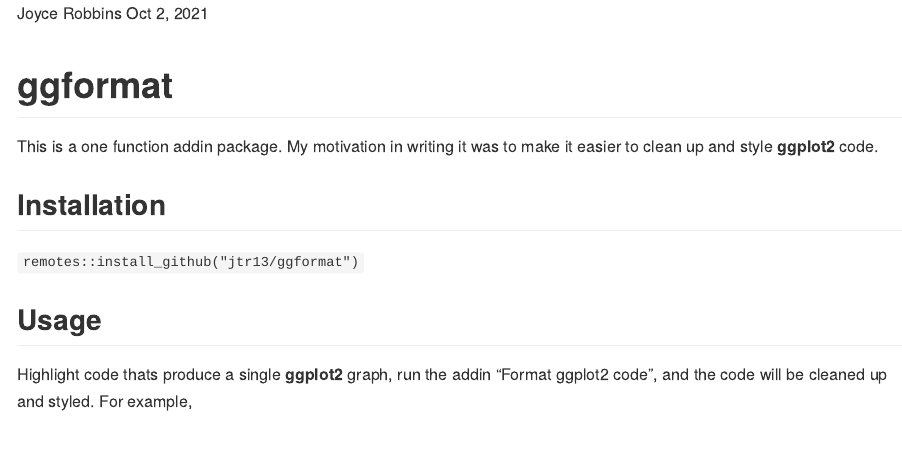
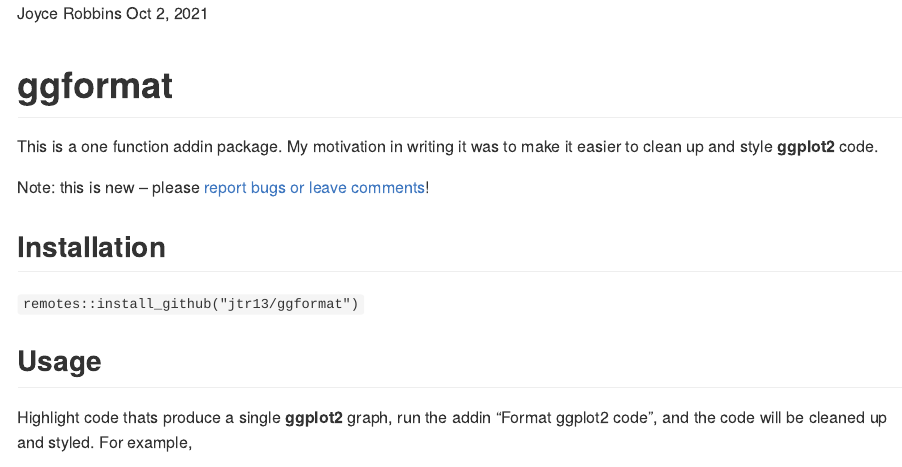
Before and after one commit to jtr13/ggformat, an R Markdown document (Readme.Rmd): the page in a window 1100 px wide, from its top. Rendered offline with R 4.5, knitr and Pandoc, with nearby package versions.

Commit message:
edit readme

```diff
--- a/Readme.Rmd
+++ b/Readme.Rmd
@@ -6,6 +6,8 @@ output: github_document
 # ggformat
 
 This is a one function addin package. My motivation in writing it was to make it easier to clean up and style **ggplot2** code.
+
+Note: this is new -- please [report bugs or leave comments](https://github.com/jtr13/ggformat/issues/new)!
 
 ## Installation
 
```
Also changed, not shown: Readme.md.
